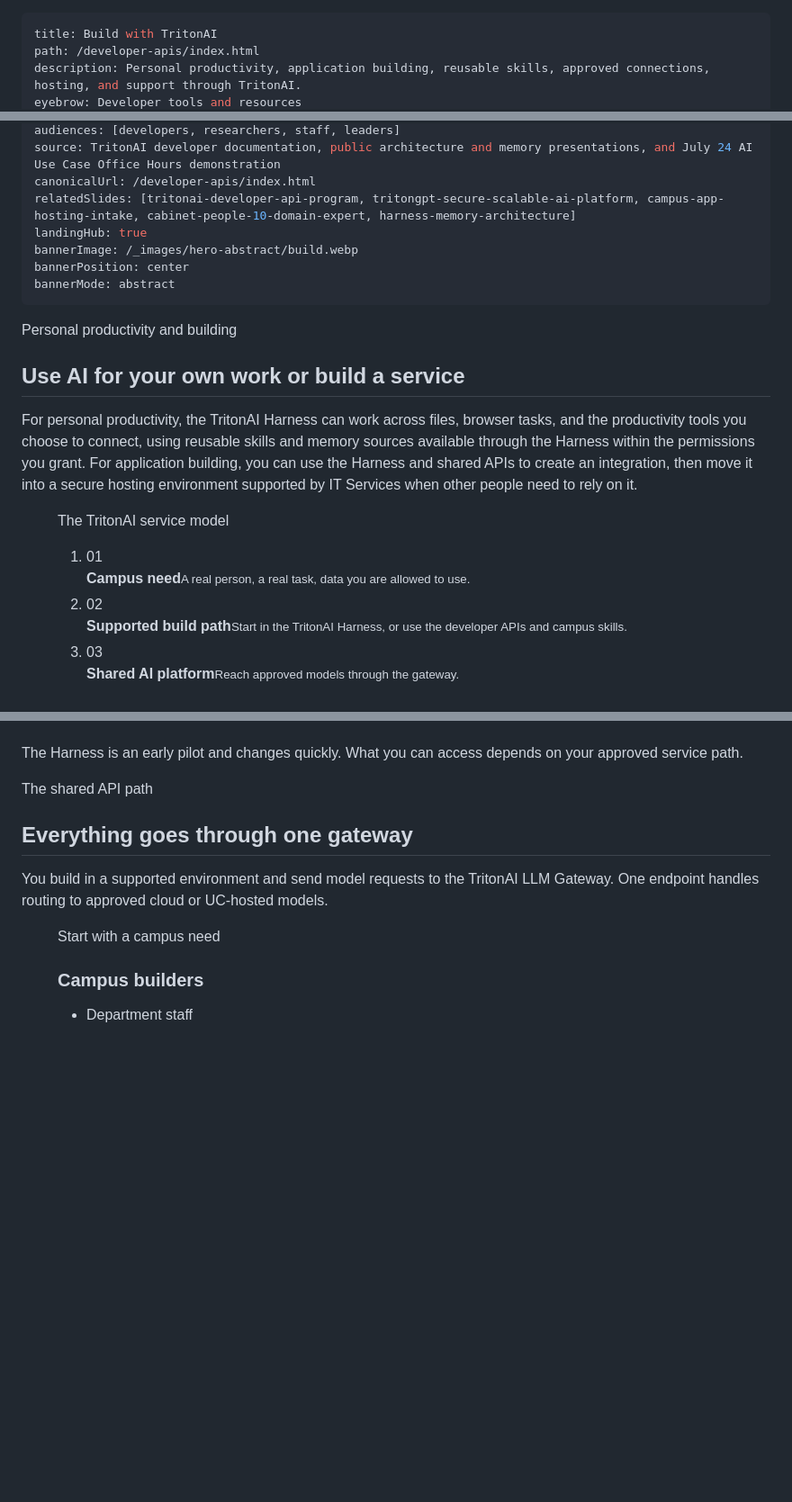
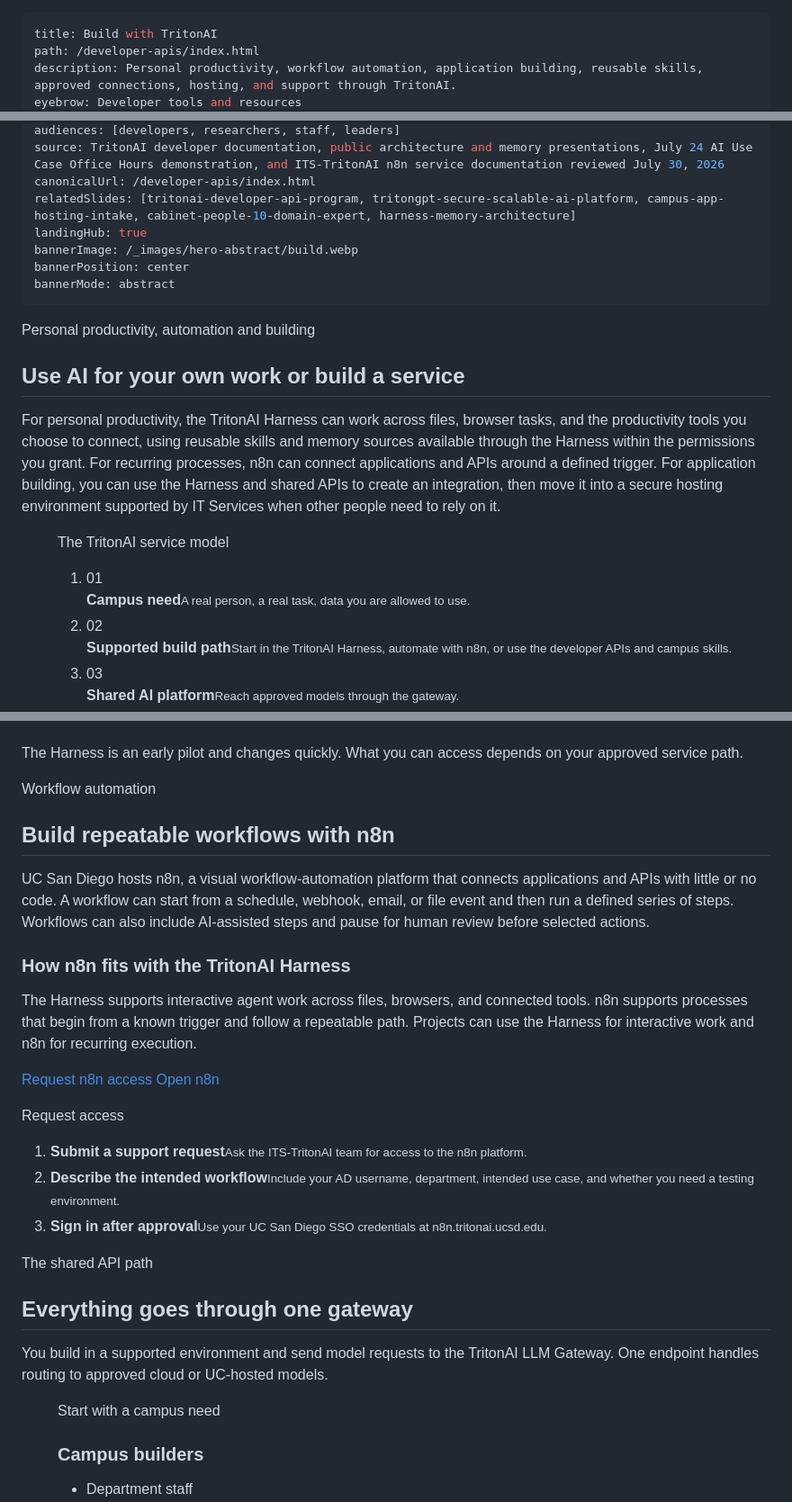
Before and after one commit to bpollak/tritonai-website, a Markdown page: content/pages/build-landing.md, 3 parts joined by grey strips. Shown at 90% size. Rendered like a GitHub page; blank space fills up the shorter version.

Commit message:
Add n8n workflow guidance to Build page

```diff
--- a/content/pages/build-landing.md
+++ b/content/pages/build-landing.md
@@ -1,5 +1,5 @@
 ---
 title: Build with TritonAI
 path: /developer-apis/index.html
-description: Personal productivity, application building, reusable skills, approved connections, hosting, and support through TritonAI.
+description: Personal productivity, workflow automation, application building, reusable skills, approved connections, hosting, and support through TritonAI.
 eyebrow: Developer tools and resources
@@ -7,5 +7,5 @@ lastReviewed: 2026-07-27
 audiences: [developers, researchers, staff, leaders]
-source: TritonAI developer documentation, public architecture and memory presentations, and July 24 AI Use Case Office Hours demonstration
+source: TritonAI developer documentation, public architecture and memory presentations, July 24 AI Use Case Office Hours demonstration, and ITS-TritonAI n8n service documentation reviewed July 30, 2026
 canonicalUrl: /developer-apis/index.html
 relatedSlides: [tritonai-developer-api-program, tritongpt-secure-scalable-ai-platform, campus-app-hosting-intake, cabinet-people-10-domain-expert, harness-memory-architecture]
 landingHub: true
@@ -15,12 +15,12 @@ bannerMode: abstract
 ---
 
 <section class="hub-section hub-section-intro" aria-labelledby="build-intro-heading">
-<div class="row hub-split hub-split-align-center"><div class="col-md-6 hub-split-copy"><p class="home-kicker">Personal productivity and building</p><h2 id="build-intro-heading">Use AI for your own work or build a service</h2><p class="hub-lede">For personal productivity, the TritonAI Harness can work across files, browser tasks, and the productivity tools you choose to connect, using reusable skills and memory sources available through the Harness within the permissions you grant. For application building, you can use the Harness and shared APIs to create an integration, then move it into a secure hosting environment supported by IT Services when other people need to rely on it.</p></div><div class="col-md-6 hub-split-media">
+<div class="row hub-split hub-split-align-center"><div class="col-md-6 hub-split-copy"><p class="home-kicker">Personal productivity, automation and building</p><h2 id="build-intro-heading">Use AI for your own work or build a service</h2><p class="hub-lede">For personal productivity, the TritonAI Harness can work across files, browser tasks, and the productivity tools you choose to connect, using reusable skills and memory sources available through the Harness within the permissions you grant. For recurring processes, n8n can connect applications and APIs around a defined trigger. For application building, you can use the Harness and shared APIs to create an integration, then move it into a secure hosting environment supported by IT Services when other people need to rely on it.</p></div><div class="col-md-6 hub-split-media">
 <figure class="build-architecture" aria-describedby="build-architecture-caption">
 <p class="build-architecture-label">The TritonAI service model</p>
 <ol class="build-architecture-flow">
 <li><span>01</span><div><strong>Campus need</strong><small>A real person, a real task, data you are allowed to use.</small></div></li>
-<li><span>02</span><div><strong>Supported build path</strong><small>Start in the TritonAI Harness, or use the developer APIs and campus skills.</small></div></li>
+<li><span>02</span><div><strong>Supported build path</strong><small>Start in the TritonAI Harness, automate with n8n, or use the developer APIs and campus skills.</small></div></li>
 <li><span>03</span><div><strong>Shared AI platform</strong><small>Reach approved models through the gateway.</small></div></li>
 <li><span>04</span><div><strong>Owned service</strong><small>Hosting, support, and review sized to what breaks if it fails.</small></div></li>
 </ol>
@@ -54,6 +54,26 @@ bannerMode: abstract
 <li><strong>Desktop work in one place</strong><span>Chat, files, images, voice input, and a built-in browser, all on the same approved model route.</span></li>
 </ul><p class="build-harness-actions"><a class="btn btn-primary" href="/developer-apis/start.html">Request developer access</a><a class="build-harness-text-link" href="/skills/index.html">Browse compatible skills <span aria-hidden="true">→</span></a></p></div><div class="col-md-5 hub-split-media"><div class="build-harness-card"><p class="build-harness-card-label">A shared execution path</p><ol class="build-harness-flow" aria-label="TritonAI Harness workflow"><li><span>01</span><strong>Install once</strong><small>Campus setup and skills are bundled</small></li><li class="build-harness-core"><span>02</span><strong>Connect deliberately</strong><small>Pick your models, plugins, and permissions</small></li><li><span>03</span><strong>Work with context</strong><small>Approved tools and campus patterns</small></li><li><span>04</span><strong>Review the result</strong><small>You still answer for the decision</small></li></ol></div></div></div>
 <p class="build-harness-source">The Harness is an early pilot and changes quickly. What you can access depends on your approved service path.</p>
+</section>
+
+<section class="hub-section hub-section-dark hub-full-bleed" id="workflow-automation" aria-labelledby="workflow-automation-heading">
+<div class="container"><div class="row hub-split hub-split-align-center"><div class="col-md-7 hub-split-copy">
+<p class="home-kicker">Workflow automation</p>
+<h2 id="workflow-automation-heading">Build repeatable workflows with n8n</h2>
+<p>UC San Diego hosts n8n, a visual workflow-automation platform that connects applications and APIs with little or no code. A workflow can start from a schedule, webhook, email, or file event and then run a defined series of steps. Workflows can also include AI-assisted steps and pause for human review before selected actions.</p>
+<h3>How n8n fits with the TritonAI Harness</h3>
+<p>The Harness supports interactive agent work across files, browsers, and connected tools. n8n supports processes that begin from a known trigger and follow a repeatable path. Projects can use the Harness for interactive work and n8n for recurring execution.</p>
+<p><a class="btn btn-primary" href="https://support.ucsd.edu/">Request n8n access</a> <a class="btn btn-default" href="https://n8n.tritonai.ucsd.edu/">Open n8n</a></p>
+</div><div class="col-md-5 hub-split-media">
+<aside class="shared-compute-mini" aria-labelledby="n8n-access-heading">
+<p id="n8n-access-heading">Request access</p>
+<ol>
+<li><span class="glyphicon glyphicon-send" aria-hidden="true"></span><div><strong>Submit a support request</strong><small>Ask the ITS-TritonAI team for access to the n8n platform.</small></div></li>
+<li><span class="glyphicon glyphicon-list-alt" aria-hidden="true"></span><div><strong>Describe the intended workflow</strong><small>Include your AD username, department, intended use case, and whether you need a testing environment.</small></div></li>
+<li><span class="glyphicon glyphicon-log-in" aria-hidden="true"></span><div><strong>Sign in after approval</strong><small>Use your UC San Diego SSO credentials at n8n.tritonai.ucsd.edu.</small></div></li>
+</ol>
+</aside>
+</div></div></div>
 </section>
 
 <section class="hub-section hub-section-sand hub-full-bleed api-gateway-section" id="api-gateway" aria-labelledby="api-gateway-heading">
```
Also changed, not shown: other parts of content/pages/build-landing.md (+1 -1 lines).
